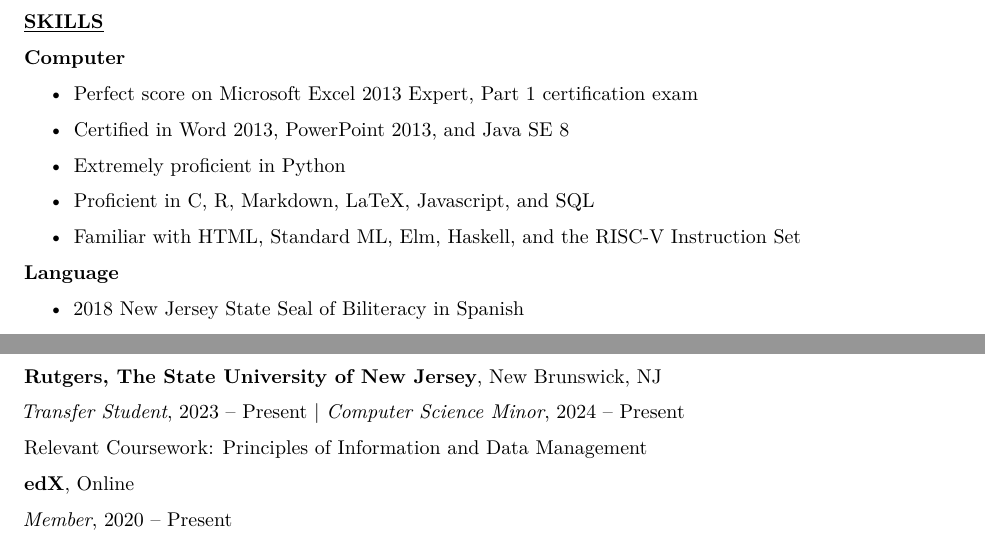
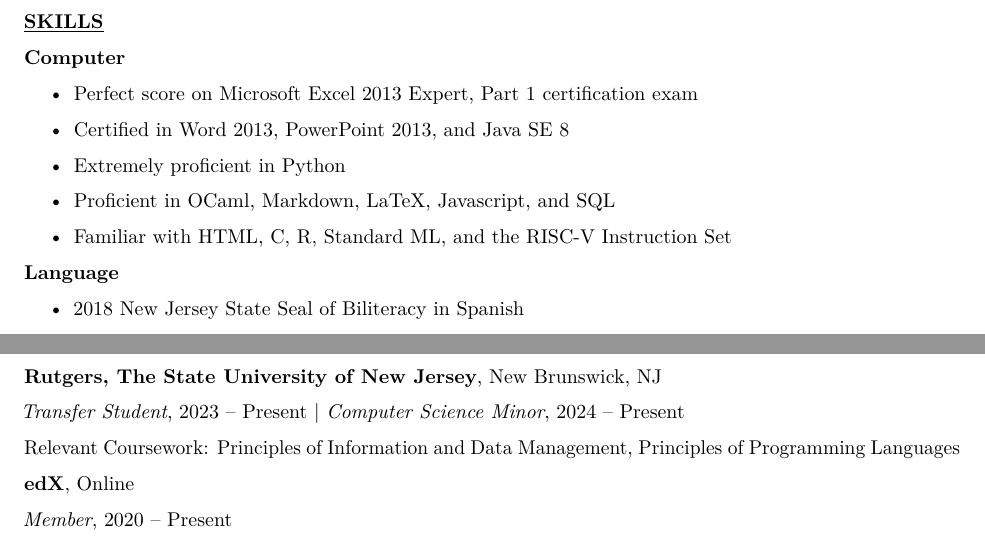
Before and after one commit to librohew/Resume, a LaTeX document (main.tex): two parts of the page, joined at a grey line, cut so that both start at the same text. Compiled offline with pdfLaTeX.

Commit message:
New version for PTL/Grader for CS314.

```diff
--- a/main.tex
+++ b/main.tex
@@ -93,9 +93,9 @@
 \item
   Extremely proficient in Python
 \item
-  Proficient in C, R, Markdown, LaTeX, Javascript, and SQL
+  Proficient in OCaml, Markdown, LaTeX, Javascript, and SQL
 \item
-  Familiar with HTML, Standard ML, Elm, Haskell, and the RISC-V
+  Familiar with HTML, C, R, Standard ML, and the RISC-V
   Instruction Set
 \end{itemize}
 
@@ -284,7 +282,7 @@
 \emph{Transfer Student}, 2023 -- Present | \emph{Computer Science Minor}, 2024 -- Present
 
 
-Relevant Coursework: Principles of Information and Data Management
+Relevant Coursework: Principles of Information and Data Management, Principles of Programming Languages
 
 % GPA: 3.82/4.00
 
```
Also changed, not shown: StaticResume.pdf, main.tex (2 more changed lines).
